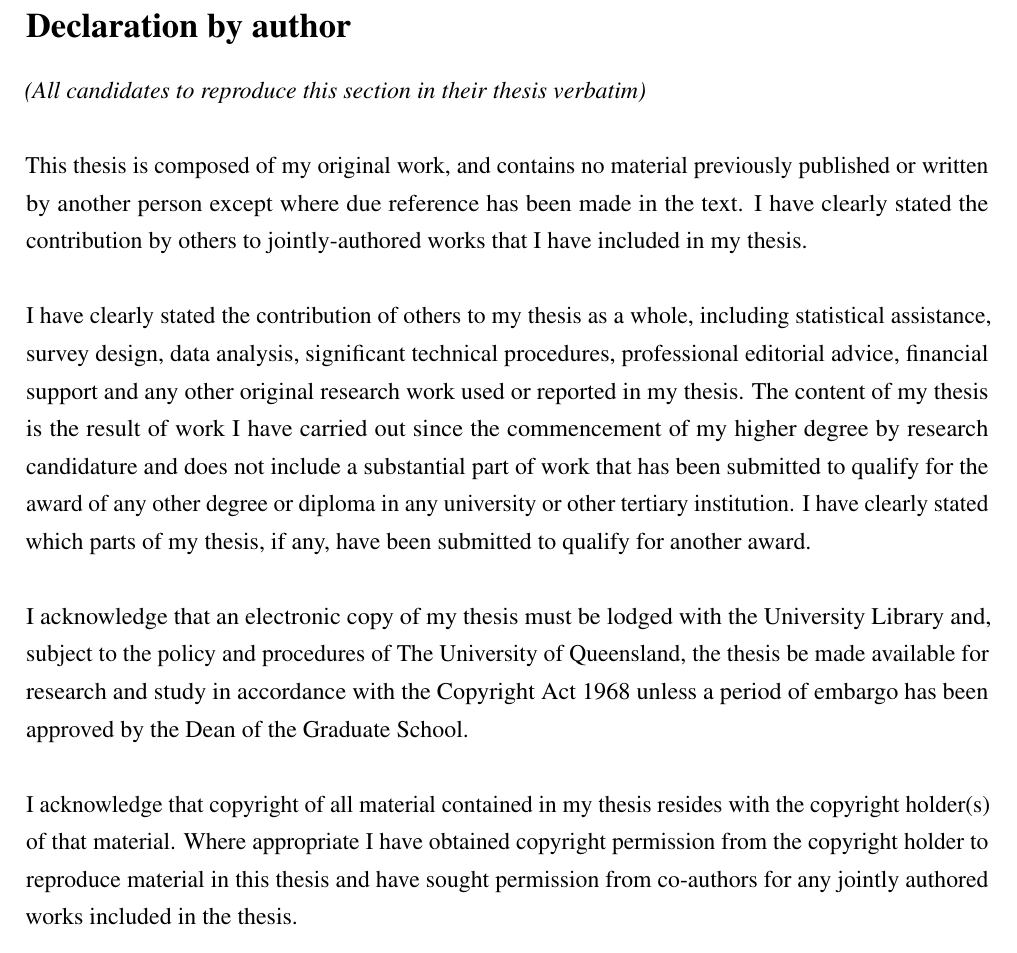
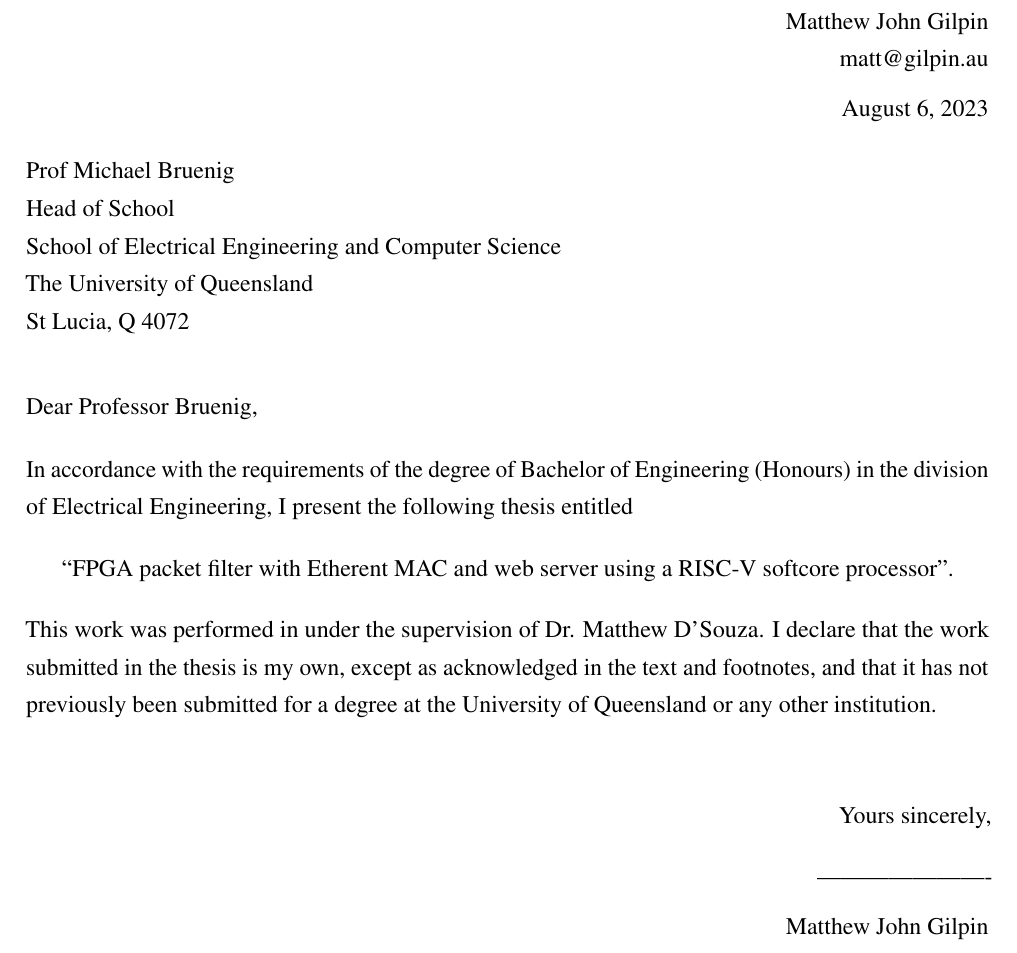
Before and after one commit to matty0005/thesis, a LaTeX thesis (thesis/thesis_matthew_gilpin_45801600.tex, which reads thesis/Declaration.tex): part of page 3 of 22, cut at the place of the change. Compiled offline with pdfLaTeX.

Commit message:
Added declaration

```diff
--- /dev/null
+++ b/thesis/Declaration.tex
@@ -0,0 +1,47 @@
+% ***************************************************
+% Declaration of Authenticity - iii
+% ***************************************************
+\fancyhf{}
+\fancyhead[R]{iii}
+
+\begin{flushright}
+	Matthew John Gilpin\\
+	matt@gilpin.au\\
+	\medskip
+	\today
+\end{flushright}
+
+\begin{flushleft}
+  Prof Michael Bruenig\\
+  Head of School\\
+  School of Electrical Engineering and Computer Science\\
+  The University of Queensland\\
+  St Lucia, Q 4072\\
+  \bigskip\bigskip
+  Dear Professor Bruenig,
+\end{flushleft}
+
+\noindent
+In accordance with the requirements of the degree of Bachelor of
+Engineering (Honours) in the division of Electrical Engineering,
+I present the following thesis entitled
+
+\vspace{1em}
+{\centering “FPGA packet filter with Etherent MAC and web server using a RISC-V softcore processor”.\par}
+\vspace{1em}
+
+\noindent This work was performed in under the supervision of
+Dr. Matthew D'Souza. I declare that the work submitted in the thesis is my own,
+except as acknowledged in the text and footnotes, and that it has
+not previously been submitted for a degree at the University of
+Queensland or any other institution.\bigskip \bigskip
+
+\begin{flushright}
+
+	Yours sincerely,\\
+	\bigskip
+	----------------------\\
+	\medskip
+	Matthew John Gilpin
+\end{flushright}
+\clearpage
--- a/thesis/thesis_matthew_gilpin_45801600.tex
+++ b/thesis/thesis_matthew_gilpin_45801600.tex
@@ -58,9 +58,9 @@
 
 \clearpage
 % ***************************************************
-\section*{Declaration by author}
+% \section*{Declaration by author}
 %DO NOT EDIT.
-\input{./Authordeclaration.tex}
+\input{./Declaration.tex}
 
 \clearpage
 %YOU MUST EDIT THIS DOCUMENT.
```
Also changed, not shown: thesis/thesis_matthew_gilpin_45801600.pdf.
